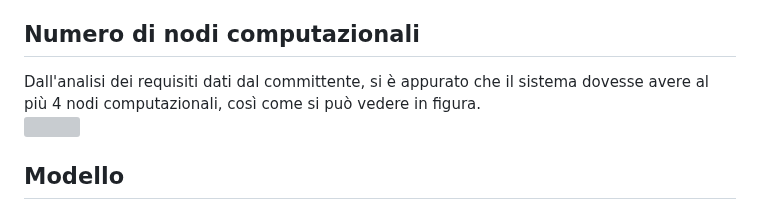
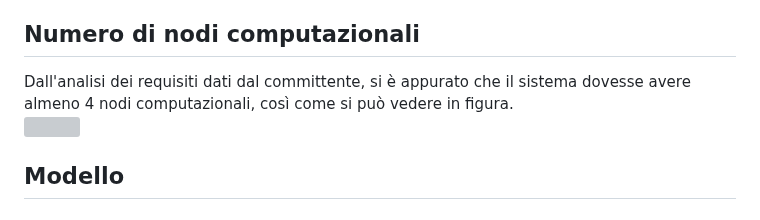
Before and after one commit to sirius-22/ISS_project, a Markdown page: Sprint0/chronicle_v0.md, the part around the change. GitHub-like rendering; grey boxes are pictures that could not be loaded.

```diff
--- a/Sprint0/chronicle_v0.md
+++ b/Sprint0/chronicle_v0.md
@@ -60,7 +60,7 @@ Macrocomponenti da sviluppare in parte:
 - leddevice
 
 ## Numero di nodi computazionali
-Dall'analisi dei requisiti dati dal committente, si è appurato che il sistema dovesse avere al più 4 nodi computazionali, così come si può vedere in figura.
+Dall'analisi dei requisiti dati dal committente, si è appurato che il sistema dovesse avere almeno 4 nodi computazionali, così come si può vedere in figura.
 <br>
 <img src="../commons/resources/ArchitecturesImg/MacroArchitecture.png" width=500px>
 
```
